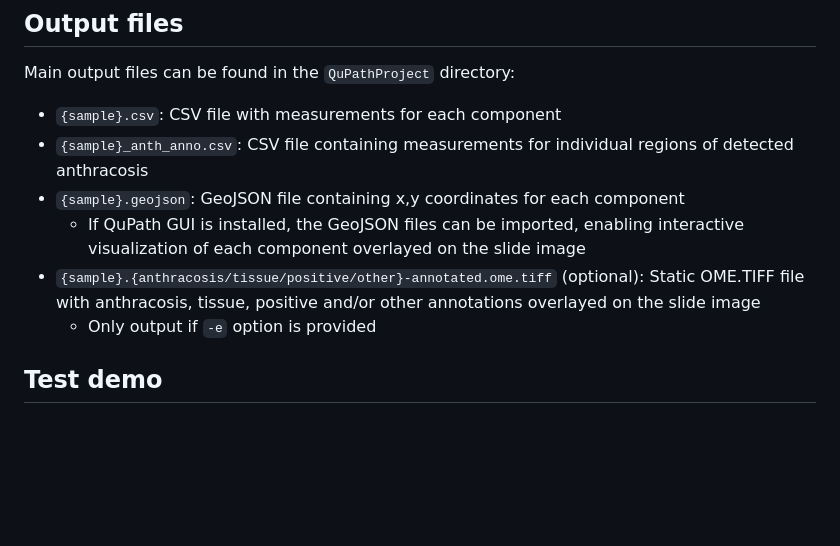
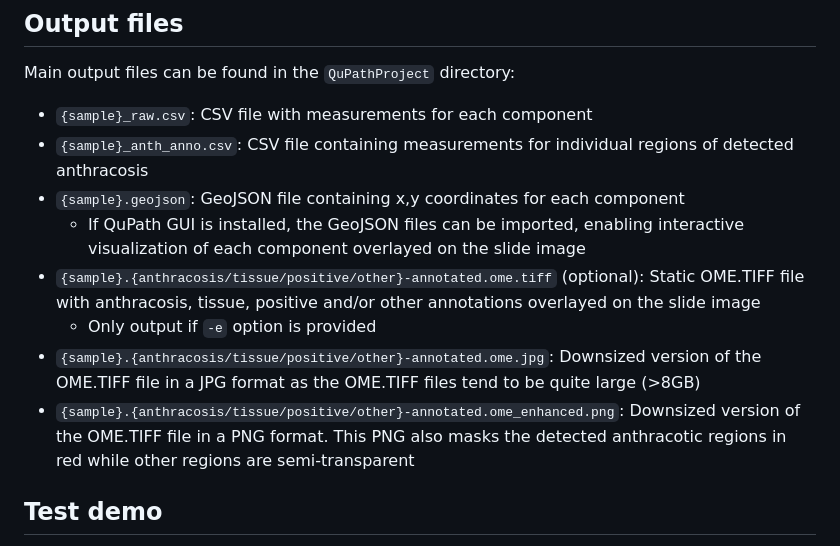
Before and after one commit to EmiliaLimLab/SHADE, a Markdown page: README.md, the part around the change. Drawn GitHub-style; blank space fills up the shorter version.

Commit message:
Enhance output file descriptions in README
Updated output file descriptions in README.md to include new raw CSV, JPG, and enhanced PNG formats.

```diff
--- a/README.md
+++ b/README.md
@@ -91,12 +91,14 @@ It is recommended that a helper script be used to launch the quantification SLUR
 ## Output files
 
 Main output files can be found in the `QuPathProject` directory:
-* `{sample}.csv`: CSV file with measurements for each component
+* `{sample}_raw.csv`: CSV file with measurements for each component
 * `{sample}_anth_anno.csv`: CSV file containing measurements for individual regions of detected anthracosis
 * `{sample}.geojson`: GeoJSON file containing x,y coordinates for each component
   * If QuPath GUI is installed, the GeoJSON files can be imported, enabling interactive visualization of each component overlayed on the slide image
 * `{sample}.{anthracosis/tissue/positive/other}-annotated.ome.tiff` (optional): Static OME.TIFF file with anthracosis, tissue, positive and/or other annotations overlayed on the slide image
   * Only output if `-e` option is provided
+* `{sample}.{anthracosis/tissue/positive/other}-annotated.ome.jpg`: Downsized version of the OME.TIFF file in a JPG format as the OME.TIFF files tend to be quite large (>8GB)
+* `{sample}.{anthracosis/tissue/positive/other}-annotated.ome_enhanced.png`: Downsized version of the OME.TIFF file in a PNG format. This PNG also masks the detected anthracotic regions in red while other regions are semi-transparent
 
  ## Test demo
 
```
